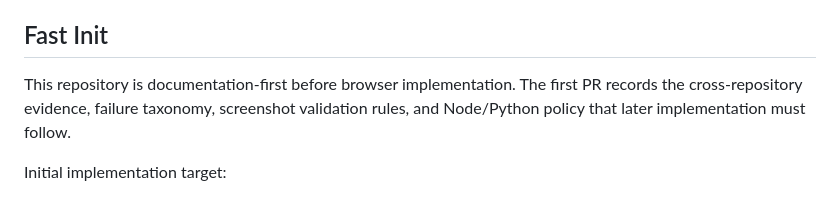
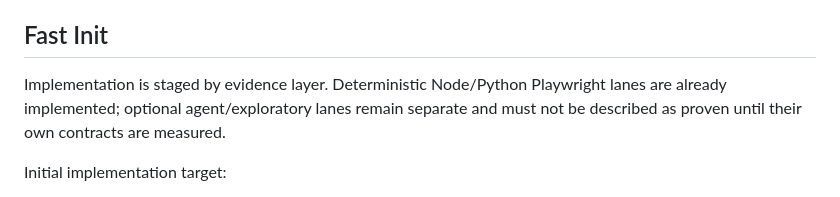
Before and after one commit to myon-bioinformatics/browser-test-kit, a Markdown page: README.md, the part around the change. GitHub-like rendering.

```diff
--- a/README.md
+++ b/README.md
@@ -3,7 +3,7 @@ Cross-browser testing reference kit for Playwright Node/Python, Stagehand, Repla
 
 ## Fast Init
 
-This repository is documentation-first before browser implementation. The first PR records the cross-repository evidence, failure taxonomy, screenshot validation rules, and Node/Python policy that later implementation must follow.
+Implementation is staged by evidence layer. Deterministic Node/Python Playwright lanes are already implemented; optional agent/exploratory lanes remain separate and must not be described as proven until their own contracts are measured.
 
 Initial implementation target:
 - Playwright Node/TypeScript and Playwright Python API/CLI as equal reference lanes.
```
